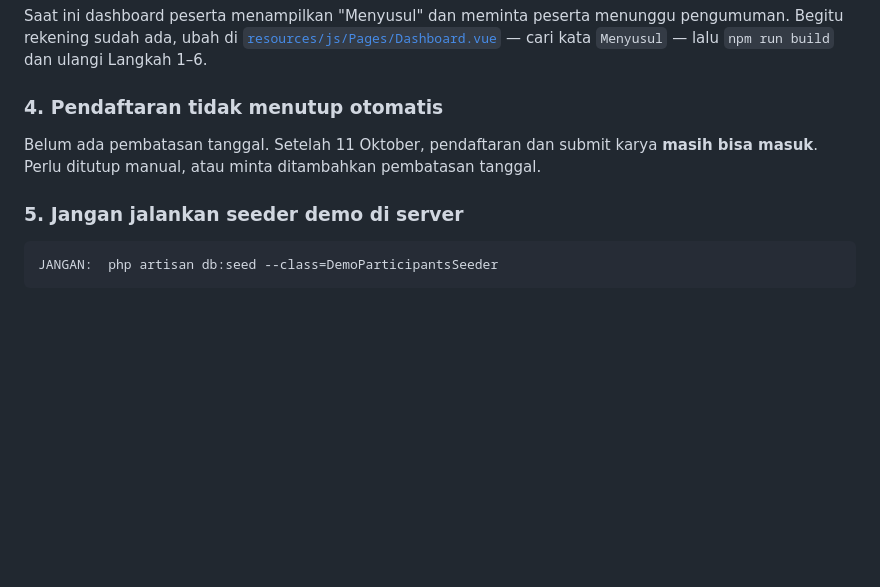
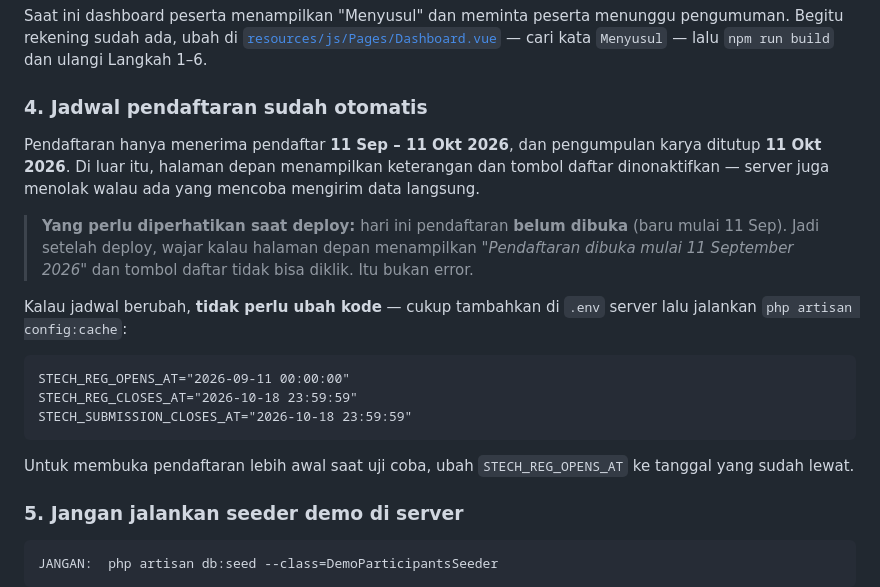
Before and after one commit to kaxurix/stech-v2, a Markdown page: DEPLOY.md, the part around the change. GitHub-like rendering; blank space fills up the shorter version.

Commit message:
docs: catat perilaku jadwal pendaftaran di tutorial deploy

````diff
--- a/DEPLOY.md
+++ b/DEPLOY.md
@@ -218,11 +218,29 @@ pengumuman. Begitu rekening sudah ada, ubah di
 [`resources/js/Pages/Dashboard.vue`](resources/js/Pages/Dashboard.vue) — cari
 kata `Menyusul` — lalu `npm run build` dan ulangi Langkah 1–6.
 
-### 4. Pendaftaran tidak menutup otomatis
+### 4. Jadwal pendaftaran sudah otomatis
 
-Belum ada pembatasan tanggal. Setelah 11 Oktober, pendaftaran dan submit karya
-**masih bisa masuk**. Perlu ditutup manual, atau minta ditambahkan pembatasan
-tanggal.
+Pendaftaran hanya menerima pendaftar **11 Sep – 11 Okt 2026**, dan pengumpulan
+karya ditutup **11 Okt 2026**. Di luar itu, halaman depan menampilkan
+keterangan dan tombol daftar dinonaktifkan — server juga menolak walau ada yang
+mencoba mengirim data langsung.
+
+> **Yang perlu diperhatikan saat deploy:** hari ini pendaftaran **belum dibuka**
+> (baru mulai 11 Sep). Jadi setelah deploy, wajar kalau halaman depan
+> menampilkan *"Pendaftaran dibuka mulai 11 September 2026"* dan tombol daftar
+> tidak bisa diklik. Itu bukan error.
+
+Kalau jadwal berubah, **tidak perlu ubah kode** — cukup tambahkan di `.env`
+server lalu jalankan `php artisan config:cache`:
+
+```
+STECH_REG_OPENS_AT="2026-09-11 00:00:00"
+STECH_REG_CLOSES_AT="2026-10-18 23:59:59"
+STECH_SUBMISSION_CLOSES_AT="2026-10-18 23:59:59"
+```
+
+Untuk membuka pendaftaran lebih awal saat uji coba, ubah `STECH_REG_OPENS_AT`
+ke tanggal yang sudah lewat.
 
 ### 5. Jangan jalankan seeder demo di server
 
````
